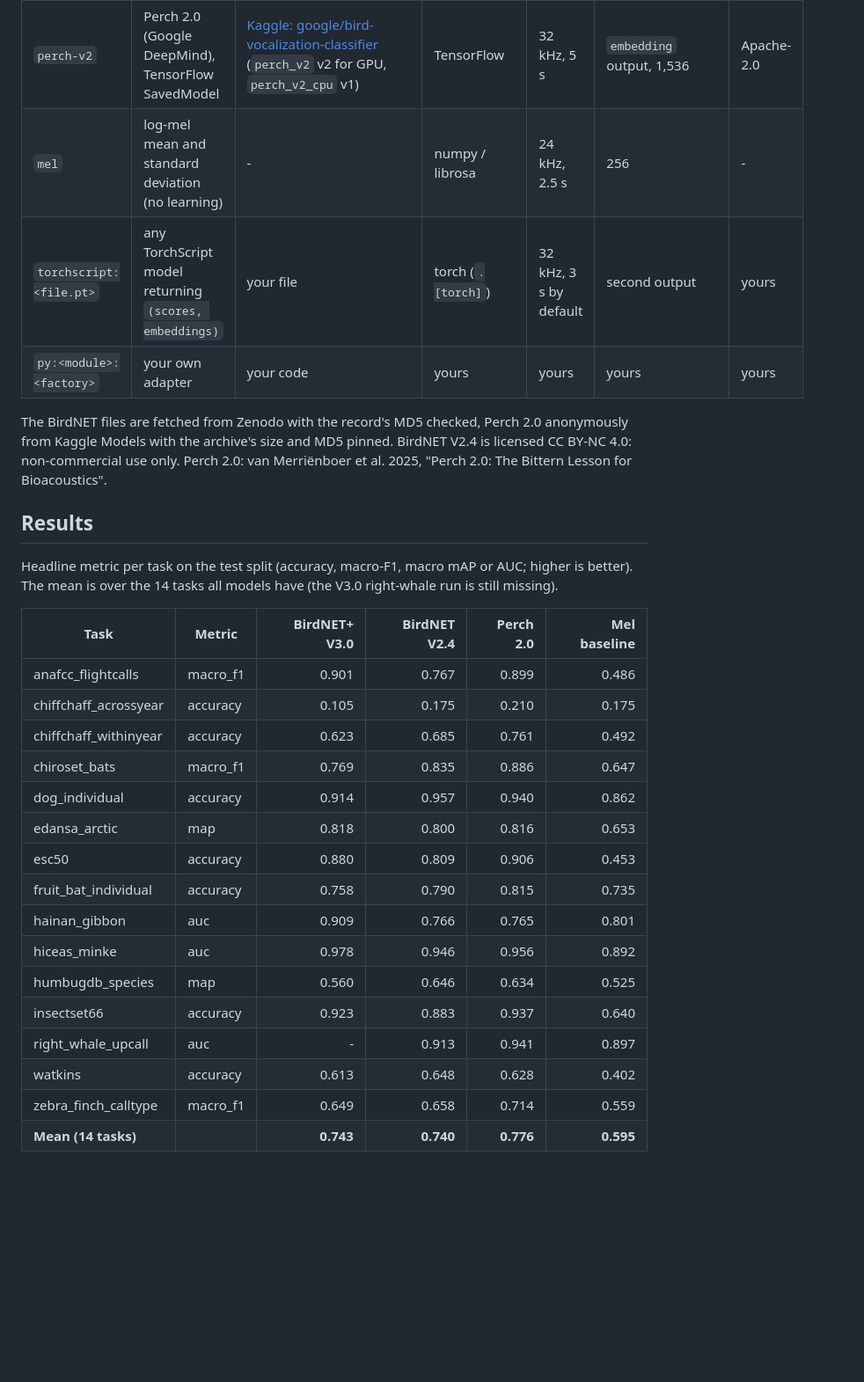
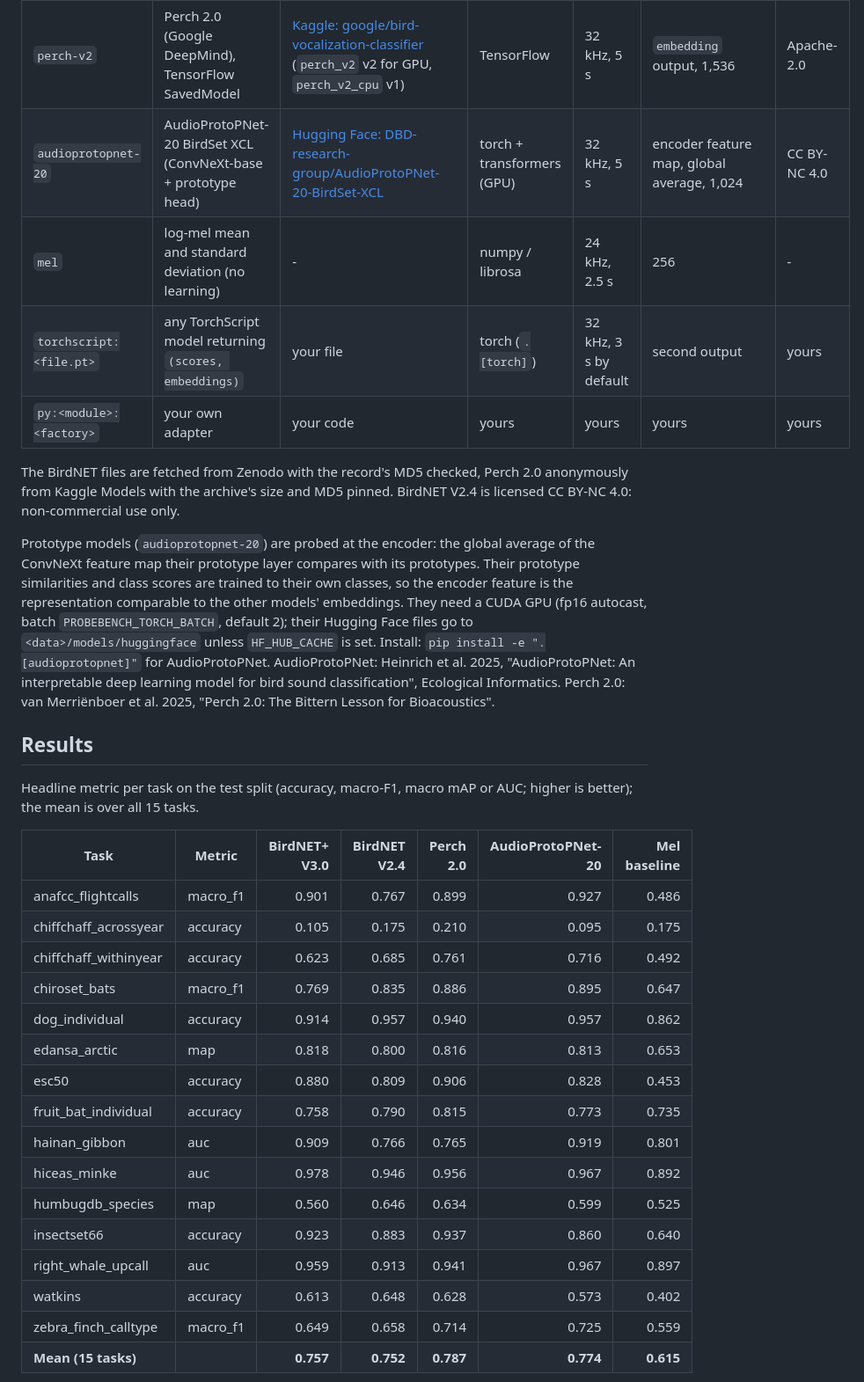
Before and after one commit to birdnet-team/probeBench, a Markdown page: README.md, the part around one of its changes. Shown at 88% size. Rendered like a GitHub page; blank space fills up the shorter version.

```diff
--- a/README.md
+++ b/README.md
@@ -84,39 +84,50 @@ All data goes under one root: `--data <dir>`, else `$PROBEBENCH_DATA`, else
 | `birdnet-v3.0` | BirdNET+ V3.0 Global 12K, FP32 ONNX | [10.5281/zenodo.24162518](https://doi.org/10.5281/zenodo.24162518) | onnxruntime | 32 kHz, 3 s | `embeddings` output, 1,280 | Apache-2.0 |
 | `birdnet-v2.4` | BirdNET V2.4 Global 6K, FP32 TFLite | [10.5281/zenodo.15050749](https://doi.org/10.5281/zenodo.15050749) | ai-edge-litert | 48 kHz, 3 s | `GLOBAL_AVG_POOL` tensor, 1,024 | CC BY-NC 4.0 |
 | `perch-v2` | Perch 2.0 (Google DeepMind), TensorFlow SavedModel | [Kaggle: google/bird-vocalization-classifier](https://www.kaggle.com/models/google/bird-vocalization-classifier) (`perch_v2` v2 for GPU, `perch_v2_cpu` v1) | TensorFlow | 32 kHz, 5 s | `embedding` output, 1,536 | Apache-2.0 |
+| `audioprotopnet-20` | AudioProtoPNet-20 BirdSet XCL (ConvNeXt-base + prototype head) | [Hugging Face: DBD-research-group/AudioProtoPNet-20-BirdSet-XCL](https://huggingface.co/DBD-research-group/AudioProtoPNet-20-BirdSet-XCL) | torch + transformers (GPU) | 32 kHz, 5 s | encoder feature map, global average, 1,024 | CC BY-NC 4.0 |
 | `mel` | log-mel mean and standard deviation (no learning) | - | numpy / librosa | 24 kHz, 2.5 s | 256 | - |
 | `torchscript:<file.pt>` | any TorchScript model returning `(scores, embeddings)` | your file | torch (`.[torch]`) | 32 kHz, 3 s by default | second output | yours |
 | `py:<module>:<factory>` | your own adapter | your code | yours | yours | yours | yours |
 
 The BirdNET files are fetched from Zenodo with the record's MD5 checked, Perch 2.0
 anonymously from Kaggle Models with the archive's size and MD5 pinned. BirdNET V2.4
-is licensed CC BY-NC 4.0: non-commercial use only. Perch 2.0: van Merriënboer et
+is licensed CC BY-NC 4.0: non-commercial use only.
+
+Prototype models (`audioprotopnet-20`) are probed at the
+encoder: the global average of the ConvNeXt feature map their prototype layer
+compares with its prototypes. Their prototype similarities and class scores are
+trained to their own classes, so the encoder feature is the
+representation comparable to the other models' embeddings. They need a CUDA GPU
+(fp16 autocast, batch `PROBEBENCH_TORCH_BATCH`, default 2); their Hugging Face
+files go to `<data>/models/huggingface` unless `HF_HUB_CACHE` is set. Install:
+`pip install -e ".[audioprotopnet]"` for AudioProtoPNet. AudioProtoPNet:
+Heinrich et al. 2025, "AudioProtoPNet: An interpretable deep learning model for
+bird sound classification", Ecological Informatics. Perch 2.0: van Merriënboer et
 al. 2025, "Perch 2.0: The Bittern Lesson for Bioacoustics".
 
 ## Results
 
 Headline metric per task on the test split (accuracy, macro-F1, macro mAP or AUC;
-higher is better). The mean is over the 14 tasks all models have (the V3.0
-right-whale run is still missing).
+higher is better); the mean is over all 15 tasks.
 
-| Task | Metric | BirdNET+ V3.0 | BirdNET V2.4 | Perch 2.0 | Mel baseline |
-|---|---|---:|---:|---:|---:|
-| anafcc_flightcalls | macro_f1 | 0.901 | 0.767 | 0.899 | 0.486 |
-| chiffchaff_acrossyear | accuracy | 0.105 | 0.175 | 0.210 | 0.175 |
-| chiffchaff_withinyear | accuracy | 0.623 | 0.685 | 0.761 | 0.492 |
-| chiroset_bats | macro_f1 | 0.769 | 0.835 | 0.886 | 0.647 |
-| dog_individual | accuracy | 0.914 | 0.957 | 0.940 | 0.862 |
-| edansa_arctic | map | 0.818 | 0.800 | 0.816 | 0.653 |
-| esc50 | accuracy | 0.880 | 0.809 | 0.906 | 0.453 |
-| fruit_bat_individual | accuracy | 0.758 | 0.790 | 0.815 | 0.735 |
-| hainan_gibbon | auc | 0.909 | 0.766 | 0.765 | 0.801 |
-| hiceas_minke | auc | 0.978 | 0.946 | 0.956 | 0.892 |
-| humbugdb_species | map | 0.560 | 0.646 | 0.634 | 0.525 |
-| insectset66 | accuracy | 0.923 | 0.883 | 0.937 | 0.640 |
-| right_whale_upcall | auc | - | 0.913 | 0.941 | 0.897 |
-| watkins | accuracy | 0.613 | 0.648 | 0.628 | 0.402 |
-| zebra_finch_calltype | macro_f1 | 0.649 | 0.658 | 0.714 | 0.559 |
-| **Mean (14 tasks)** | | **0.743** | **0.740** | **0.776** | **0.595** |
+| Task | Metric | BirdNET+ V3.0 | BirdNET V2.4 | Perch 2.0 | AudioProtoPNet-20 | Mel baseline |
+|---|---|---:|---:|---:|---:|---:|
+| anafcc_flightcalls | macro_f1 | 0.901 | 0.767 | 0.899 | 0.927 | 0.486 |
+| chiffchaff_acrossyear | accuracy | 0.105 | 0.175 | 0.210 | 0.095 | 0.175 |
+| chiffchaff_withinyear | accuracy | 0.623 | 0.685 | 0.761 | 0.716 | 0.492 |
+| chiroset_bats | macro_f1 | 0.769 | 0.835 | 0.886 | 0.895 | 0.647 |
+| dog_individual | accuracy | 0.914 | 0.957 | 0.940 | 0.957 | 0.862 |
+| edansa_arctic | map | 0.818 | 0.800 | 0.816 | 0.813 | 0.653 |
+| esc50 | accuracy | 0.880 | 0.809 | 0.906 | 0.828 | 0.453 |
+| fruit_bat_individual | accuracy | 0.758 | 0.790 | 0.815 | 0.773 | 0.735 |
+| hainan_gibbon | auc | 0.909 | 0.766 | 0.765 | 0.919 | 0.801 |
+| hiceas_minke | auc | 0.978 | 0.946 | 0.956 | 0.967 | 0.892 |
+| humbugdb_species | map | 0.560 | 0.646 | 0.634 | 0.599 | 0.525 |
+| insectset66 | accuracy | 0.923 | 0.883 | 0.937 | 0.860 | 0.640 |
+| right_whale_upcall | auc | 0.959 | 0.913 | 0.941 | 0.967 | 0.897 |
+| watkins | accuracy | 0.613 | 0.648 | 0.628 | 0.573 | 0.402 |
+| zebra_finch_calltype | macro_f1 | 0.649 | 0.658 | 0.714 | 0.725 | 0.559 |
+| **Mean (15 tasks)** | | **0.757** | **0.752** | **0.787** | **0.774** | **0.615** |
 
 ![Mean and per-task precision-recall curves](results/probe_bench_pr.png)
 
```
Also changed, not shown: other parts of README.md (+8 -6 lines), CHANGELOG.md (+1 -0 lines), results/probe_bench_pr.png, 6 other files.
